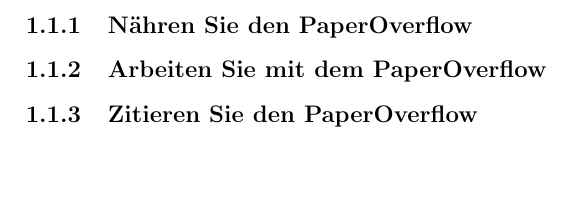
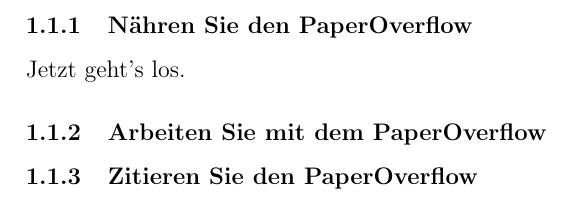
Before and after one commit to MeisterXYZ/POF_PV, a LaTeX document (Produktvision_POF_1.0_RD.tex): part of page 3 of 3, cut so that both start at the same text, the shorter picture padded with empty space. Compiled offline with pdfLaTeX.

Commit message:
Test Change
For testing made changes.

```diff
--- a/Produktvision_POF_1.0_RD.tex
+++ b/Produktvision_POF_1.0_RD.tex
@@ -52,6 +52,7 @@
 \pagebreak
 
 \subsubsection{Nähren Sie den PaperOverflow}
+Jetzt geht's los.
 
 \subsubsection{Arbeiten Sie mit dem PaperOverflow}
 
```
Also changed, not shown: Produktvision_POF_1.0_RD.pdf, 3 other files.
